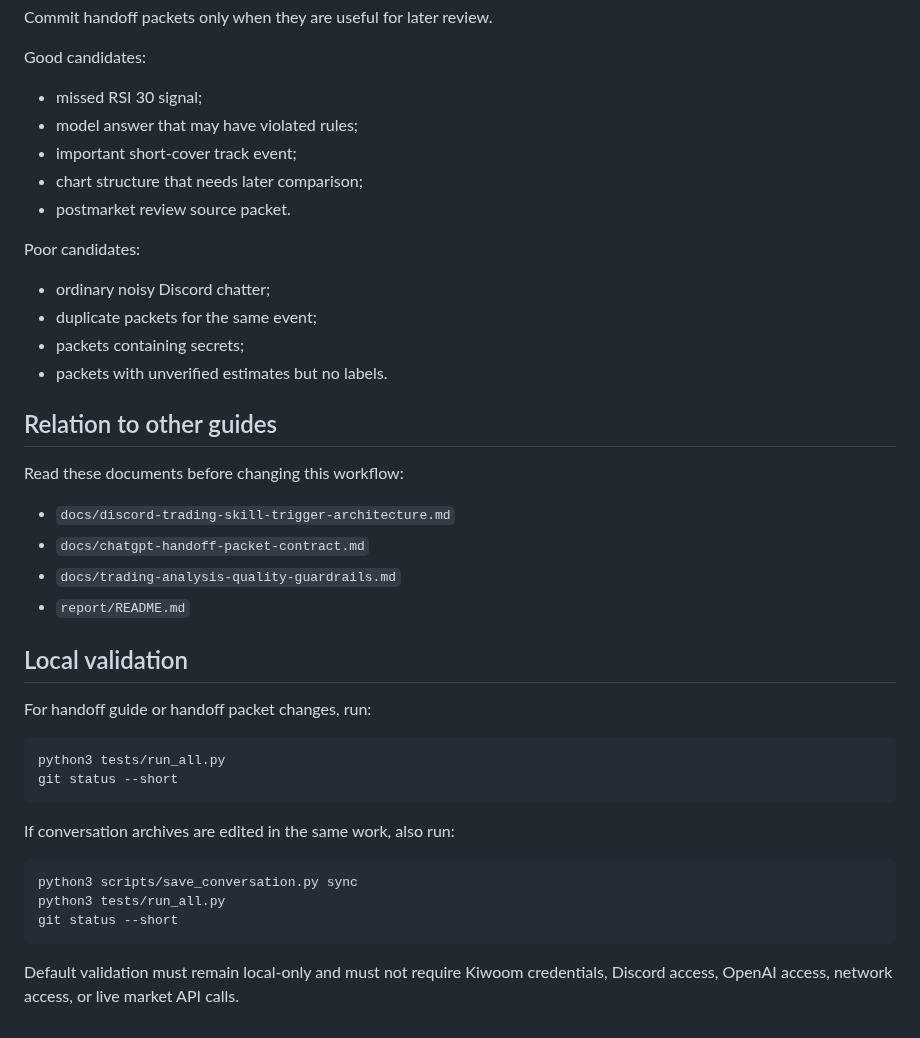
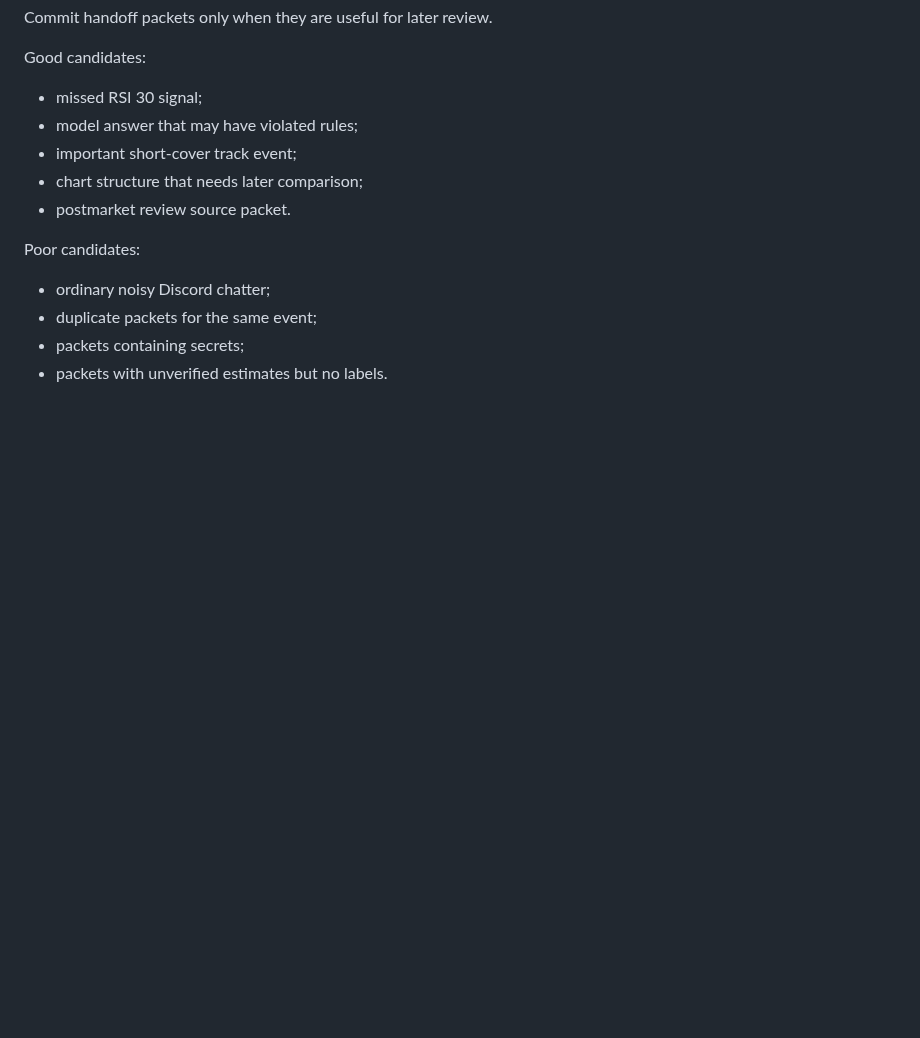
Before and after one commit to skerishKang/illinoisk, a Markdown page: handoff/README.md, the part around one of its changes. GitHub-like rendering; blank space fills up the shorter version.

````diff
--- a/handoff/README.md
+++ b/handoff/README.md
@@ -237,31 +263,3 @@ Poor candidates:
 - duplicate packets for the same event;
 - packets containing secrets;
 - packets with unverified estimates but no labels.
-
-## Relation to other guides
-
-Read these documents before changing this workflow:
-
-- `docs/discord-trading-skill-trigger-architecture.md`
-- `docs/chatgpt-handoff-packet-contract.md`
-- `docs/trading-analysis-quality-guardrails.md`
-- `report/README.md`
-
-## Local validation
-
-For handoff guide or handoff packet changes, run:
-
-```bash
-python3 tests/run_all.py
-git status --short
-```
-
-If conversation archives are edited in the same work, also run:
-
-```bash
-python3 scripts/save_conversation.py sync
-python3 tests/run_all.py
-git status --short
-```
-
-Default validation must remain local-only and must not require Kiwoom credentials, Discord access, OpenAI access, network access, or live market API calls.
````
Also changed, not shown: other parts of handoff/README.md (+26 -0 lines).
